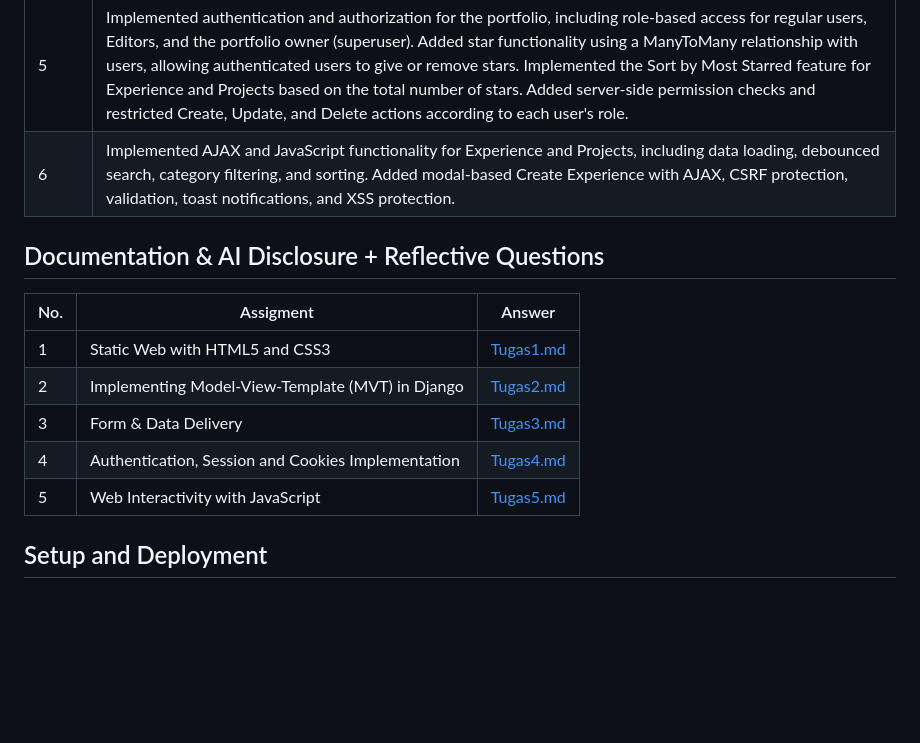
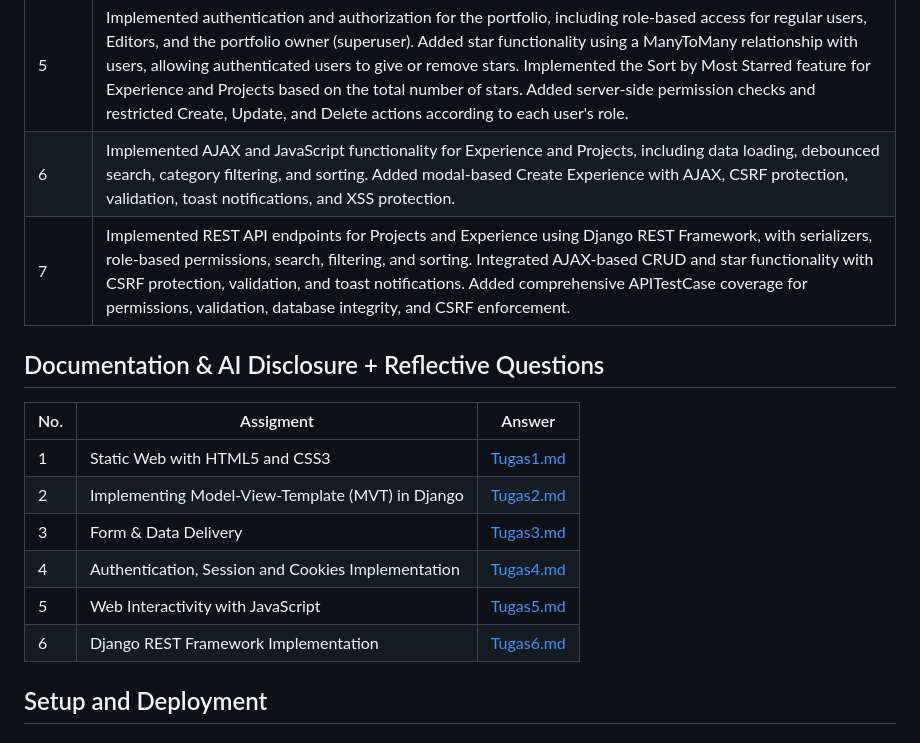
Before and after one commit to syakhrnss/myportofolio, a Markdown page: README.md, the part around the change. Drawn GitHub-style; blank space fills up the shorter version.

Commit message:
docs: add Tugas 6 README with reflective answers and AI disclosure

```diff
--- a/README.md
+++ b/README.md
@@ -24,6 +24,7 @@ This project is a personal portfolio website developed to showcase my profile, e
 | 4 | Implemented complete CRUD functionality for the Experience and Projects sections using ModelForm, including Create, Update, and Delete features. Implemented JSON serialization and deserialization with JSON data delivery endpoints. Added search and category filtering for Experience, along with confirmation pop-ups for data deletion. |
 | 5 | Implemented authentication and authorization for the portfolio, including role-based access for regular users, Editors, and the portfolio owner (superuser). Added star functionality using a ManyToMany relationship with users, allowing authenticated users to give or remove stars. Implemented the Sort by Most Starred feature for Experience and Projects based on the total number of stars. Added server-side permission checks and restricted Create, Update, and Delete actions according to each user's role.|
 | 6 | Implemented AJAX and JavaScript functionality for Experience and Projects, including data loading, debounced search, category filtering, and sorting. Added modal-based Create Experience with AJAX, CSRF protection, validation, toast notifications, and XSS protection.|
+| 7 | Implemented REST API endpoints for Projects and Experience using Django REST Framework, with serializers, role-based permissions, search, filtering, and sorting. Integrated AJAX-based CRUD and star functionality with CSRF protection, validation, and toast notifications. Added comprehensive APITestCase coverage for permissions, validation, database integrity, and CSRF enforcement. |
 
 ## Documentation & AI Disclosure + Reflective Questions
 
@@ -34,6 +35,7 @@ This project is a personal portfolio website developed to showcase my profile, e
 | 3 | Form & Data Delivery | [Tugas3.md](/reflection/TUGAS3.md) |
 | 4 | Authentication, Session and Cookies Implementation | [Tugas4.md](/reflection/TUGAS4.md) |
 | 5 | Web Interactivity with JavaScript | [Tugas5.md](/reflection/TUGAS5.md) |
+| 6 | Django REST Framework Implementation | [Tugas6.md](/reflection/TUGAS6.md) |
 
 ## Setup and Deployment
 
```
Also changed, not shown: reflection/TUGAS6.md (added, +185 -0 lines).
